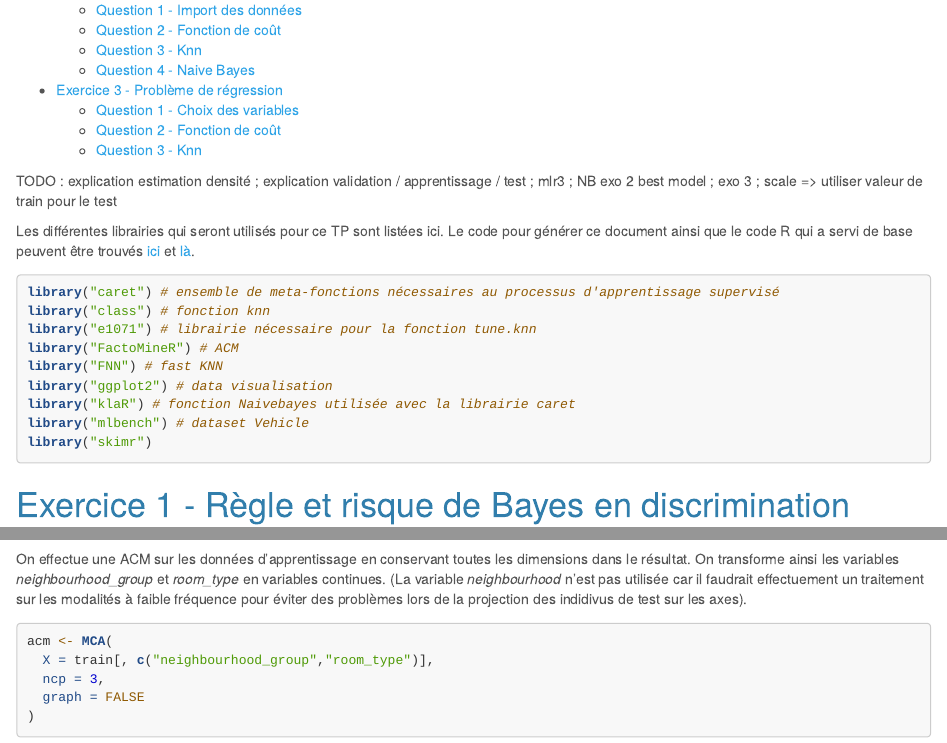
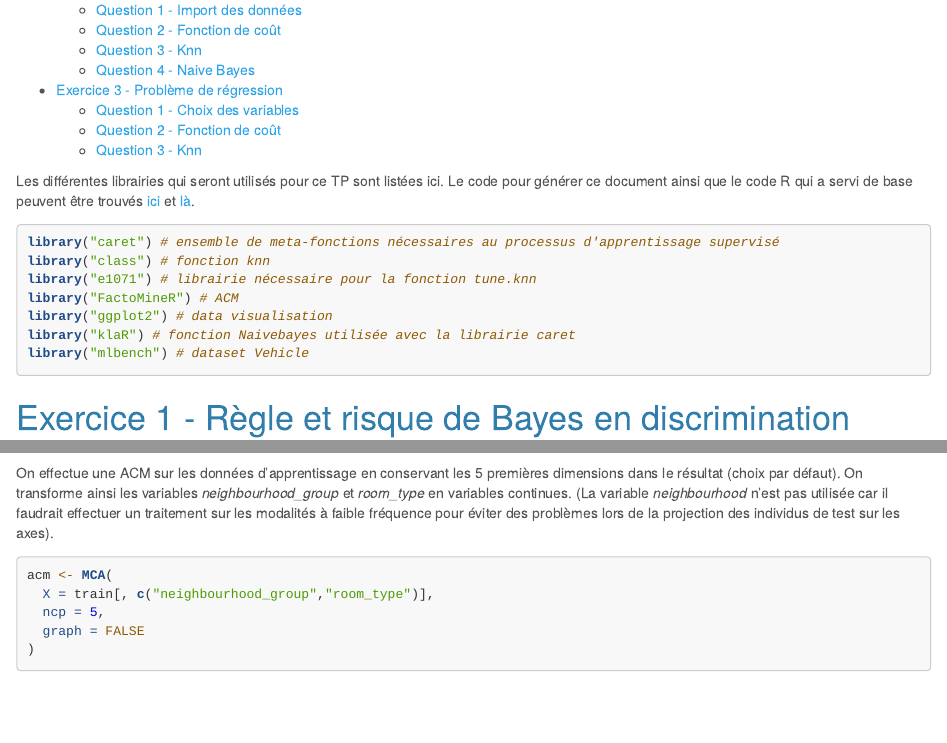
Before and after one commit to MathieuMarauri/apprentissage-2020, an R Markdown document (tp1/output/correction.Rmd): the page in a window 1100 px wide, from 220 px down, and a second part further down, joined at a grey line. Rendered offline with R 4.5, knitr and Pandoc, with nearby package versions; some code elsewhere in the file could not run offline; long lines of code are wrapped; common packages that the code uses without loading them are loaded.

Commit message:
Fix acm and typos

````diff
--- a/tp1/output/correction.Rmd
+++ b/tp1/output/correction.Rmd
@@ -9,8 +9,6 @@ output:
     highlight: tango
     css: style.css
 ---
-
-TODO : explication estimation densité ; explication validation / apprentissage / test ; mlr3 ; NB exo 2 best model ; exo 3 ; scale => utiliser valeur de train pour le test
 
 ```{r initial_chunk, echo = FALSE, warning = FALSE, message = FALSE}
 library("knitr")
@@ -24,11 +22,9 @@ library("caret") # ensemble de meta-fonctions nécessaires au processus d'appren
 library("class") # fonction knn
 library("e1071") # librairie nécessaire pour la fonction tune.knn
 library("FactoMineR") # ACM
-library("FNN") # fast KNN
 library("ggplot2") # data visualisation
 library("klaR") # fonction Naivebayes utilisée avec la librairie caret
 library("mlbench") # dataset Vehicle
-library("skimr")
 ```
 
 ```{r ggplot-theme, echo = FALSE}
@@ -995,12 +991,12 @@ train <- airbnb[train_index, ]
 test <- airbnb[test_index, ]
 ```
 
-On effectue une ACM sur les données d'apprentissage en conservant toutes les dimensions dans le résultat. On transforme ainsi les variables _neighbourhood_group_ et _room_type_ en variables continues. (La variable _neighbourhood_ n'est pas utilisée car il faudrait effectuement un traitement sur les modalités à faible fréquence pour éviter des problèmes lors de la projection des indidivus de test sur les axes).
+On effectue une ACM sur les données d'apprentissage en conservant les 5 premières dimensions dans le résultat (choix par défaut). On transforme ainsi les variables _neighbourhood_group_ et _room_type_ en variables continues. (La variable _neighbourhood_ n'est pas utilisée car il faudrait effectuer un traitement sur les modalités à faible fréquence pour éviter des problèmes lors de la projection des individus de test sur les axes).
 
 ```{r acm_acm}
 acm <- MCA(
   X = train[, c("neighbourhood_group","room_type")],
-  ncp = 3,
+  ncp = 5,
   graph = FALSE
 )
 ```
````
Also changed, not shown: tp1/output/correction.Rmd (2 more changed lines).
